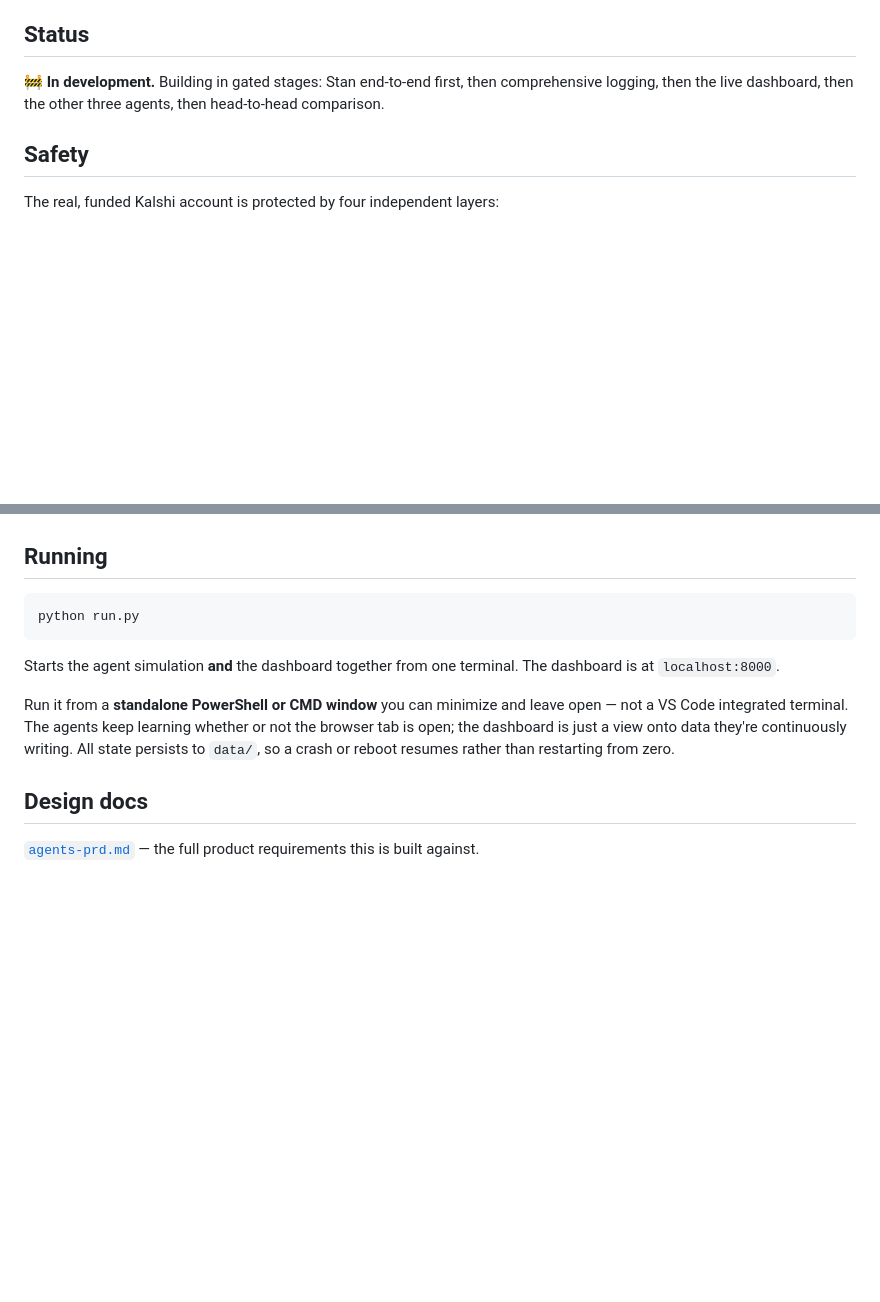
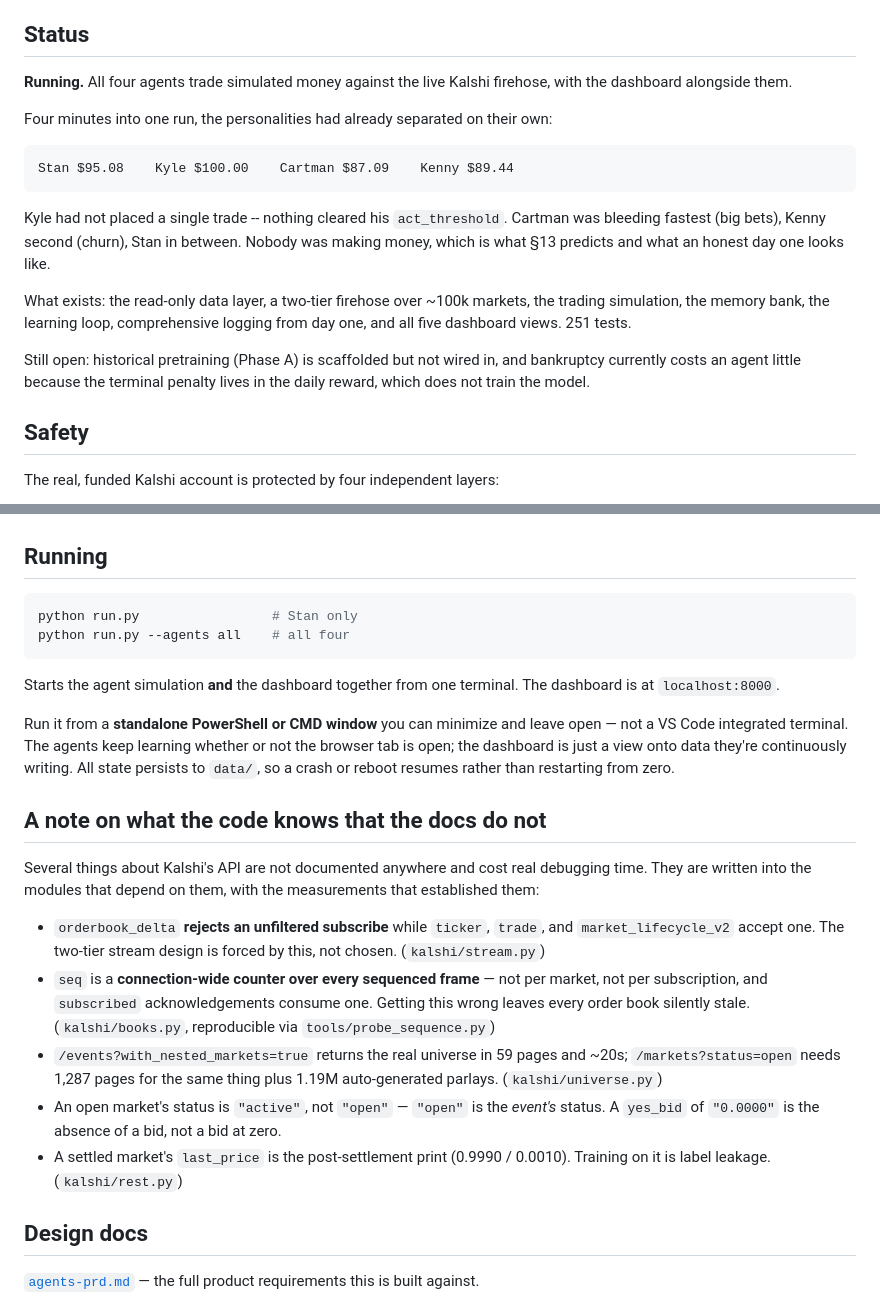
Before and after one commit to rishik-pulipaka/rl-kalshi-trading, a Markdown page: README.md, 2 parts joined by grey strips. Drawn GitHub-style; blank space fills up the shorter version.

Commit message:
README: reflect the running system
All four agents are live against real Kalshi data. Records the personality
separation observed four minutes into a run -- Kyle at $100.00 having placed no
trade at all, Cartman down hardest on big bets, Kenny second on churn -- and
what is still open.

Also documents the five undocumented Kalshi API behaviours that cost the most
debugging time, each pointing at the module that depends on it.

Co-Authored-By: Claude Opus 5 <noreply@anthropic.com>
Claude-Session: https://claude.ai/code/session_01DTSn9qEyt6MNvpaej37JXu

````diff
--- a/README.md
+++ b/README.md
@@ -79,9 +79,27 @@ handoff to **live learning**, where one real trading day is one episode.
 
 ## Status
 
-🚧 **In development.** Building in gated stages: Stan end-to-end first, then
-comprehensive logging, then the live dashboard, then the other three agents,
-then head-to-head comparison.
+**Running.** All four agents trade simulated money against the live Kalshi
+firehose, with the dashboard alongside them.
+
+Four minutes into one run, the personalities had already separated on their own:
+
+```
+Stan $95.08    Kyle $100.00    Cartman $87.09    Kenny $89.44
+```
+
+Kyle had not placed a single trade -- nothing cleared his `act_threshold`.
+Cartman was bleeding fastest (big bets), Kenny second (churn), Stan in between.
+Nobody was making money, which is what §13 predicts and what an honest day one
+looks like.
+
+What exists: the read-only data layer, a two-tier firehose over ~100k markets,
+the trading simulation, the memory bank, the learning loop, comprehensive
+logging from day one, and all five dashboard views. 251 tests.
+
+Still open: historical pretraining (Phase A) is scaffolded but not wired in, and
+bankruptcy currently costs an agent little because the terminal penalty lives in
+the daily reward, which does not train the model.
 
 ## Safety
 
@@ -113,7 +131,8 @@ cp .env.example .env    # then fill in your Kalshi key id and .pem path
 ## Running
 
 ```bash
-python run.py
+python run.py                 # Stan only
+python run.py --agents all    # all four
 ```
 
 Starts the agent simulation **and** the dashboard together from one terminal.
@@ -125,6 +144,28 @@ the browser tab is open; the dashboard is just a view onto data they're
 continuously writing. All state persists to `data/`, so a crash or reboot resumes
 rather than restarting from zero.
 
+## A note on what the code knows that the docs do not
+
+Several things about Kalshi's API are not documented anywhere and cost real
+debugging time. They are written into the modules that depend on them, with the
+measurements that established them:
+
+- `orderbook_delta` **rejects an unfiltered subscribe** while `ticker`, `trade`,
+  and `market_lifecycle_v2` accept one. The two-tier stream design is forced by
+  this, not chosen. (`kalshi/stream.py`)
+- `seq` is a **connection-wide counter over every sequenced frame** — not per
+  market, not per subscription, and `subscribed` acknowledgements consume one.
+  Getting this wrong leaves every order book silently stale.
+  (`kalshi/books.py`, reproducible via `tools/probe_sequence.py`)
+- `/events?with_nested_markets=true` returns the real universe in 59 pages and
+  ~20s; `/markets?status=open` needs 1,287 pages for the same thing plus 1.19M
+  auto-generated parlays. (`kalshi/universe.py`)
+- An open market's status is `"active"`, not `"open"` — `"open"` is the
+  *event's* status. A `yes_bid` of `"0.0000"` is the absence of a bid, not a bid
+  at zero.
+- A settled market's `last_price` is the post-settlement print (0.9990 / 0.0010).
+  Training on it is label leakage. (`kalshi/rest.py`)
+
 ## Design docs
 
 [`agents-prd.md`](agents-prd.md) — the full product requirements this is built against.
````
